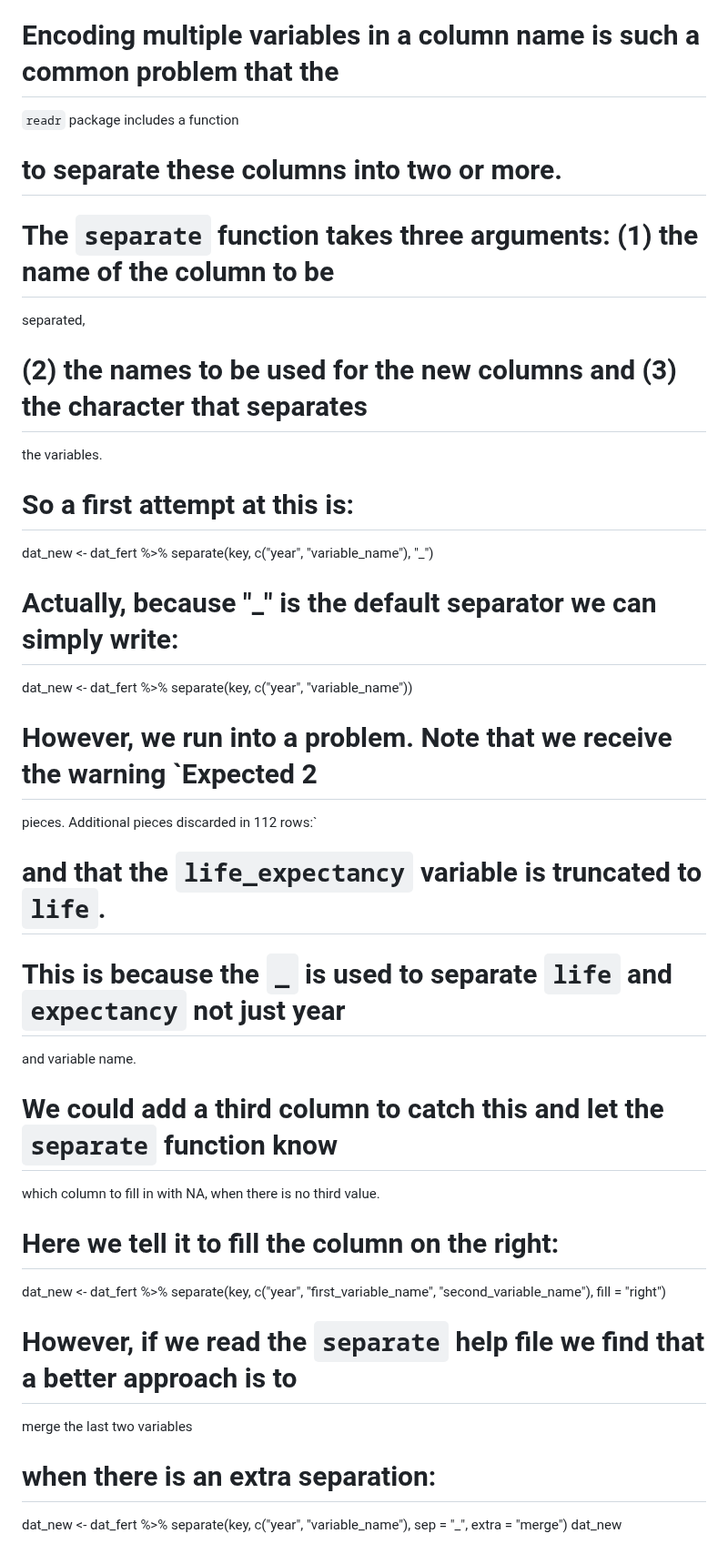
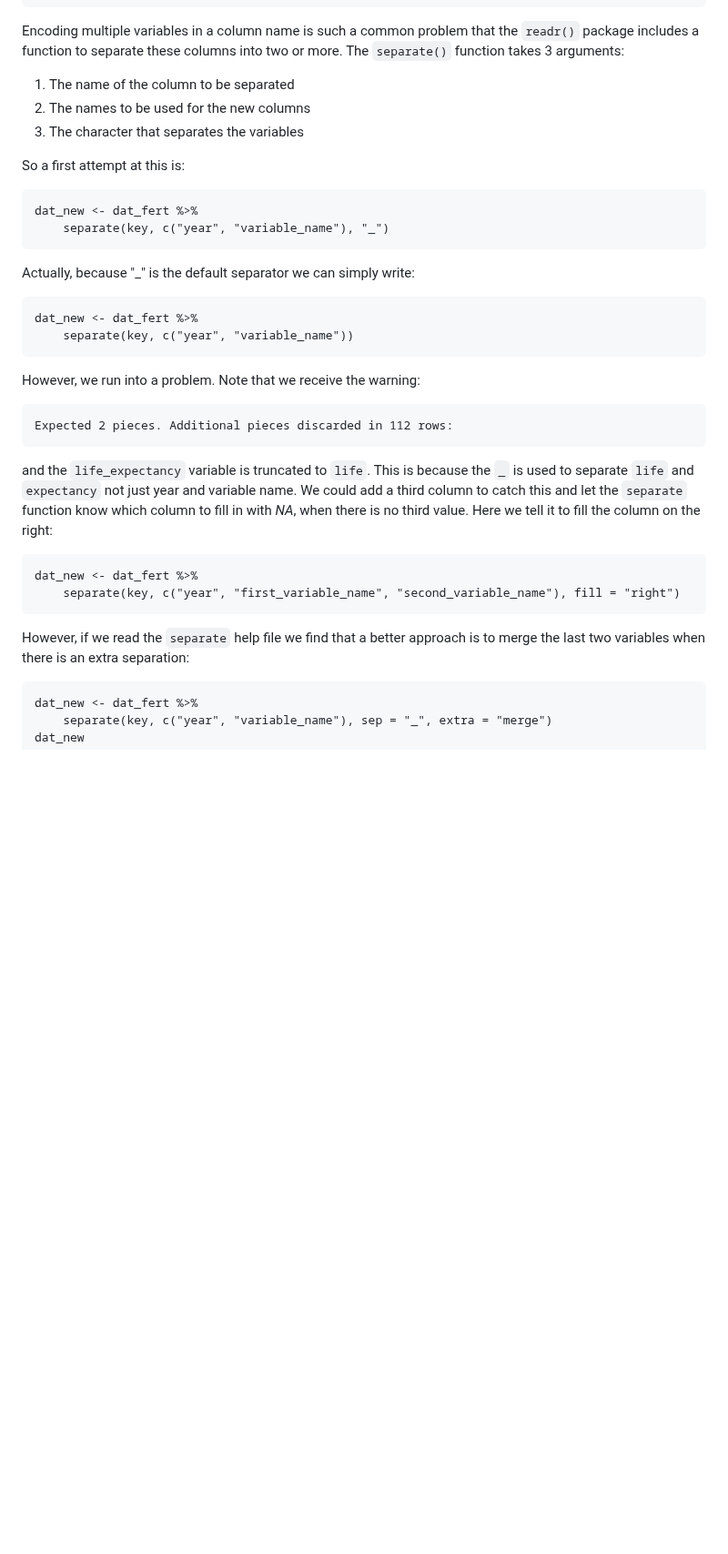
Before and after one commit to bioinfo-arctic/FSK2053, a Markdown page: Spring_2023/scripts/Session_2.1_first_steps_with_the_tidyverse.md, the part around one of its changes. Shown at 91% size. Rendered like a GitHub page; blank space fills up the shorter version.

````diff
--- a/Spring_2023/scripts/Session_2.1_first_steps_with_the_tidyverse.md
+++ b/Spring_2023/scripts/Session_2.1_first_steps_with_the_tidyverse.md
@@ -362,29 +362,36 @@ with an underscore:
 dat_fert$key[1:5]
-# Encoding multiple variables in a column name is such a common problem that the
-`readr` package includes a function
-# to separate these columns into two or more.
-# The `separate` function takes three arguments: (1) the name of the column to be
-separated,
-# (2) the names to be used for the new columns and (3) the character that separates
-the variables.
-# So a first attempt at this is:
-dat_new <- dat_fert %>% separate(key, c("year", "variable_name"), "_")
-# Actually, because "_" is the default separator we can simply write:
-dat_new <- dat_fert %>% separate(key, c("year", "variable_name"))
-# However, we run into a problem. Note that we receive the warning `Expected 2
-pieces. Additional pieces discarded in 112 rows:`
-# and that the `life_expectancy` variable is truncated to `life`.
-# This is because the `_` is used to separate `life` and `expectancy` not just year
-and variable name.
-# We could add a third column to catch this and let the `separate` function know
-which column to fill in with NA, when there is no third value.
-# Here we tell it to fill the column on the right:
-dat_new <- dat_fert %>% separate(key,
-                 c("year", "first_variable_name", "second_variable_name"),
-                 fill = "right")
-# However, if we read the `separate` help file we find that a better approach is to
-merge the last two variables
-# when there is an extra separation:
-dat_new <- dat_fert %>% separate(key, c("year", "variable_name"), sep = "_", extra
-= "merge")
+```
+Encoding multiple variables in a column name is such a common problem that the `readr()` package includes a function to separate these columns into two or more.
+The `separate()` function takes 3 arguments:
+
+1. The name of the column to be separated
+2. The names to be used for the new columns
+3. The character that separates the variables
+
+So a first attempt at this is:
+```
+dat_new <- dat_fert %>%
+	separate(key, c("year", "variable_name"), "_")
+```
+Actually, because "_" is the default separator we can simply write:
+```
+dat_new <- dat_fert %>%
+	separate(key, c("year", "variable_name"))
+```
+However, we run into a problem. Note that we receive the warning:
+```
+Expected 2 pieces. Additional pieces discarded in 112 rows:
+```
+and the `life_expectancy` variable is truncated to `life`.
+This is because the `_` is used to separate `life` and `expectancy` not just year and variable name.
+We could add a third column to catch this and let the `separate` function know which column to fill in with _NA_, when there is no third value.
+Here we tell it to fill the column on the right:
+```
+dat_new <- dat_fert %>%
+	separate(key, c("year", "first_variable_name", "second_variable_name"), fill = "right")
+```
+However, if we read the `separate` help file we find that a better approach is to merge the last two variables when there is an extra separation:
+```
+dat_new <- dat_fert %>%
+	separate(key, c("year", "variable_name"), sep = "_", extra = "merge")
 dat_new
````
Also changed, not shown: other parts of Spring_2023/scripts/Session_2.1_first_steps_with_the_tidyverse.md (+60 -53 lines).
